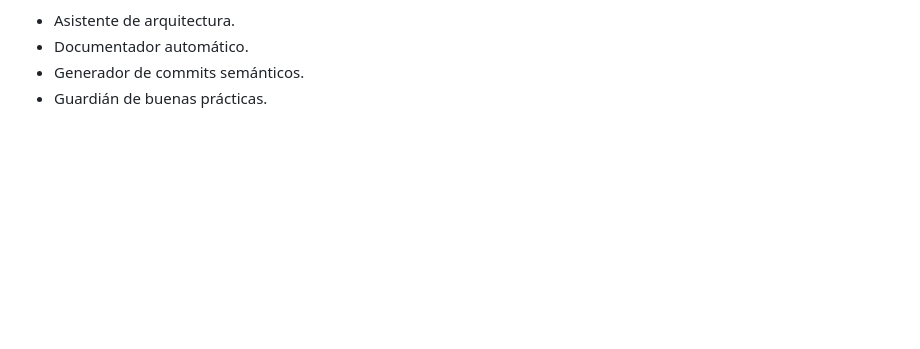
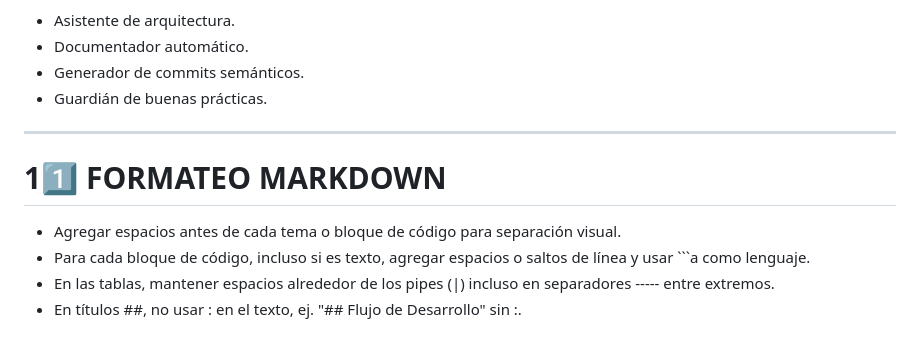
Before and after one commit to BryanTevillo/toysbubus, a Markdown page: .github/workflows/copilot-instructions.md, the part around the change. Rendered like a GitHub page; blank space fills up the shorter version.

````diff
--- a/.github/workflows/copilot-instructions.md
+++ b/.github/workflows/copilot-instructions.md
@@ -146,3 +146,12 @@ Copilot y Claude Code deben actuar como:
 - Documentador automático.
 - Generador de commits semánticos.
 - Guardián de buenas prácticas.
+
+---
+
+# 11️⃣ FORMATEO MARKDOWN
+
+- Agregar espacios antes de cada tema o bloque de código para separación visual.
+- Para cada bloque de código, incluso si es texto, agregar espacios o saltos de línea y usar ```a como lenguaje.
+- En las tablas, mantener espacios alrededor de los pipes (|) incluso en separadores ----- entre extremos.
+- En títulos ##, no usar : en el texto, ej. "## Flujo de Desarrollo" sin :.
````
Also changed, not shown: README.md (+7 -4 lines).
